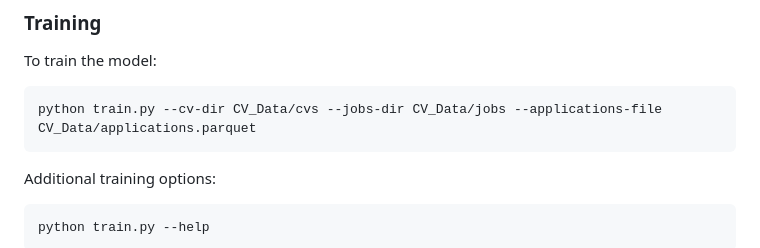
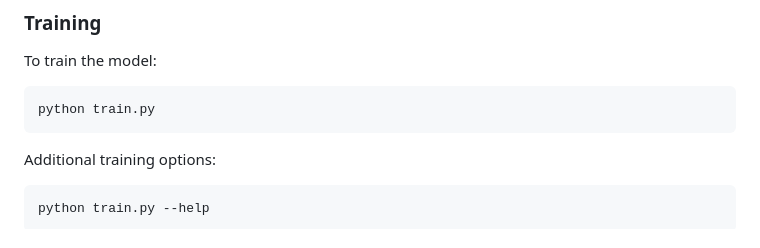
Before and after one commit to WeroVlz/Recruitify, a Markdown page: README.md, the part around the change. Drawn GitHub-style.

````diff
--- a/README.md
+++ b/README.md
@@ -57,7 +57,7 @@ pip install -r requirements.txt
 To train the model:
 
 ```bash
-python train.py --cv-dir CV_Data/cvs --jobs-dir CV_Data/jobs --applications-file CV_Data/applications.parquet
+python train.py
 ```
 
 Additional training options:
````
